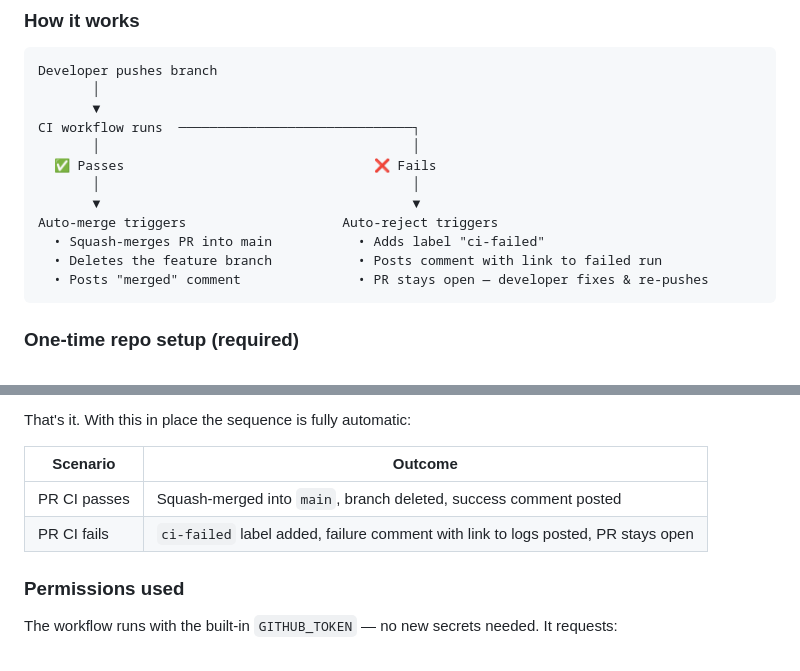
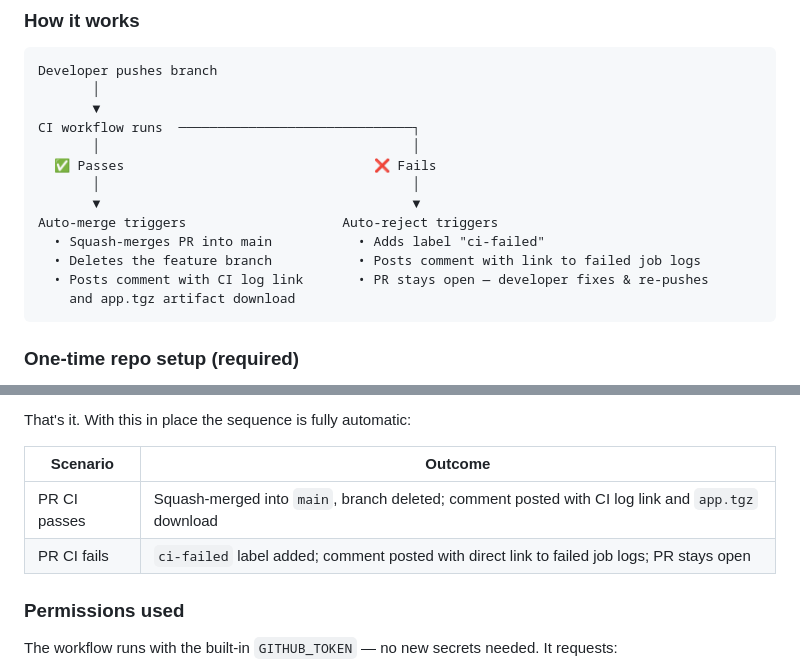
Before and after one commit to ahlabenadam/cicd_homework, a Markdown page: README.md, 2 parts joined by grey strips. Drawn GitHub-style.

Commit message:
Auto-merge PR #10 (CI passed)
Automatically merged after all CI checks passed.

````diff
--- a/README.md
+++ b/README.md
@@ -178,8 +178,9 @@ CI workflow runs  ────────────────────
        ▼                                        ▼
 Auto-merge triggers                    Auto-reject triggers
   • Squash-merges PR into main           • Adds label "ci-failed"
-  • Deletes the feature branch           • Posts comment with link to failed run
-  • Posts "merged" comment               • PR stays open — developer fixes & re-pushes
+  • Deletes the feature branch           • Posts comment with link to failed job logs
+  • Posts comment with CI log link       • PR stays open — developer fixes & re-pushes
+    and app.tgz artifact download
 ```
 
 ### One-time repo setup (required)
@@ -201,8 +202,8 @@ That's it. With this in place the sequence is fully automatic:
 
 | Scenario | Outcome |
 |----------|---------|
-| PR CI passes | Squash-merged into `main`, branch deleted, success comment posted |
-| PR CI fails  | `ci-failed` label added, failure comment with link to logs posted, PR stays open |
+| PR CI passes | Squash-merged into `main`, branch deleted; comment posted with CI log link and `app.tgz` download |
+| PR CI fails  | `ci-failed` label added; comment posted with direct link to failed job logs; PR stays open |
 
 ### Permissions used
 
````
